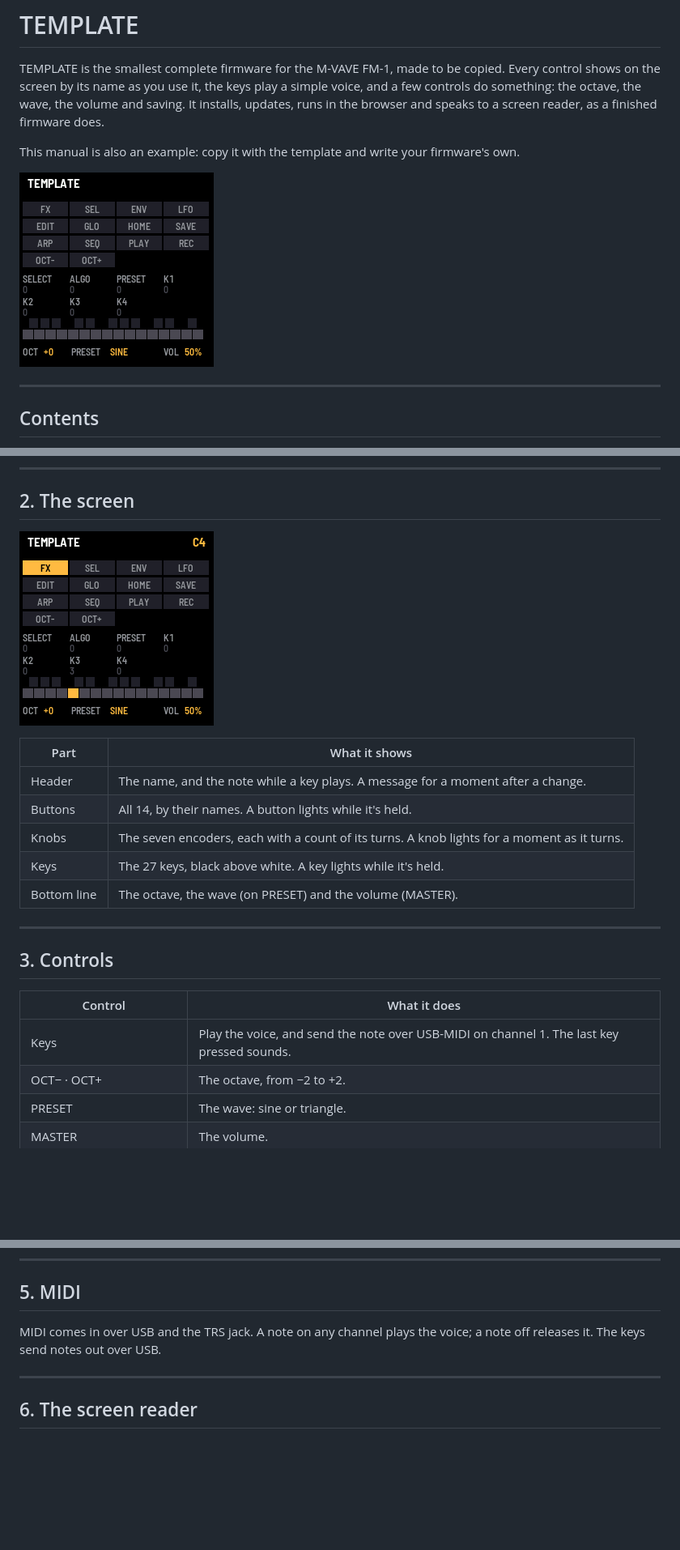
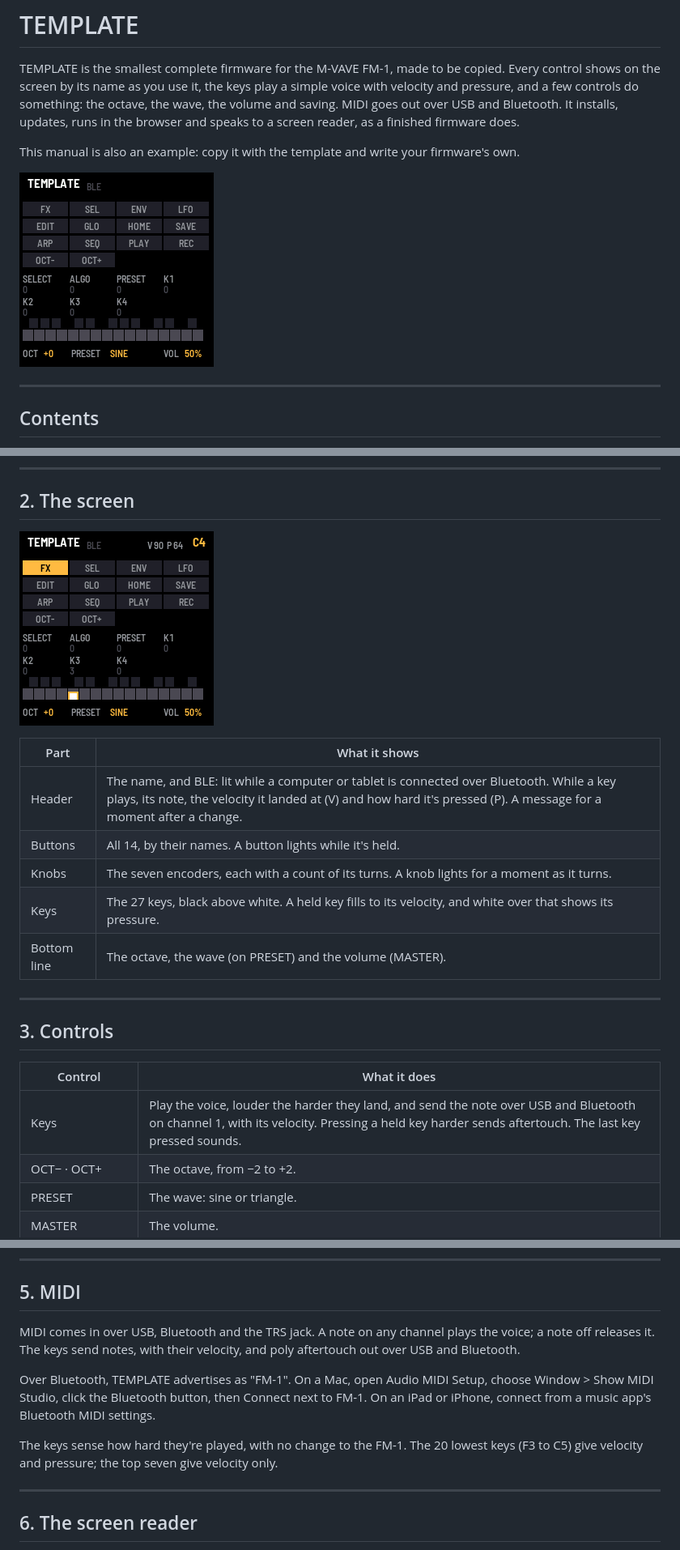
Before and after one commit to RahelPuest/fm1-base, a Markdown page: template/docs/MANUAL.md, 3 parts joined by grey strips. Shown at 81% size. Drawn GitHub-style; pictures changed too: template/docs/img/screen-playing.png, template/docs/img/screen-ready.png; blank space fills up the shorter version.

```diff
--- a/template/docs/MANUAL.md
+++ b/template/docs/MANUAL.md
@@ -1,8 +1,8 @@
 # TEMPLATE
 
 TEMPLATE is the smallest complete firmware for the M-VAVE FM-1, made to be copied. Every control shows on the
-screen by its name as you use it, the keys play a simple voice, and a few controls do something: the octave, the
-wave, the volume and saving. It installs, updates, runs in the browser and speaks to a screen reader, as a finished
+screen by its name as you use it, the keys play a simple voice with velocity and pressure, and a few controls do
+something: the octave, the wave, the volume and saving. MIDI goes out over USB and Bluetooth. It installs, updates, runs in the browser and speaks to a screen reader, as a finished
 firmware does.
 
 This manual is also an example: copy it with the template and write your firmware's own.
@@ -44,10 +44,10 @@ doesn't start can be recovered too. For details, see felucca-bsp's `tools/fm1_re
 
 | Part | What it shows |
 | --- | --- |
-| Header | The name, and the note while a key plays. A message for a moment after a change. |
+| Header | The name, and BLE: lit while a computer or tablet is connected over Bluetooth. While a key plays, its note, the velocity it landed at (V) and how hard it's pressed (P). A message for a moment after a change. |
 | Buttons | All 14, by their names. A button lights while it's held. |
 | Knobs | The seven encoders, each with a count of its turns. A knob lights for a moment as it turns. |
-| Keys | The 27 keys, black above white. A key lights while it's held. |
+| Keys | The 27 keys, black above white. A held key fills to its velocity, and white over that shows its pressure. |
 | Bottom line | The octave, the wave (on PRESET) and the volume (MASTER). |
 
 ---
@@ -56,7 +56,7 @@ doesn't start can be recovered too. For details, see felucca-bsp's `tools/fm1_re
 
 | Control | What it does |
 | --- | --- |
-| Keys | Play the voice, and send the note over USB-MIDI on channel 1. The last key pressed sounds. |
+| Keys | Play the voice, louder the harder they land, and send the note over USB and Bluetooth on channel 1, with its velocity. Pressing a held key harder sends aftertouch. The last key pressed sounds. |
 | OCT− · OCT+ | The octave, from −2 to +2. |
 | PRESET | The wave: sine or triangle. |
 | MASTER | The volume. |
@@ -76,8 +76,15 @@ there are changes to save.
 
 ## 5. MIDI
 
-MIDI comes in over USB and the TRS jack. A note on any channel plays the voice; a note off releases it. The keys
-send notes out over USB.
+MIDI comes in over USB, Bluetooth and the TRS jack. A note on any channel plays the voice; a note off releases it.
+The keys send notes, with their velocity, and poly aftertouch out over USB and Bluetooth.
+
+Over Bluetooth, TEMPLATE advertises as "FM-1". On a Mac, open Audio MIDI Setup, choose Window > Show MIDI Studio,
+click the Bluetooth button, then Connect next to FM-1. On an iPad or iPhone, connect from a music app's Bluetooth
+MIDI settings.
+
+The keys sense how hard they're played, with no change to the FM-1. The 20 lowest keys
+(F3 to C5) give velocity and pressure; the top seven give velocity only.
 
 ---
 
```
Also changed, not shown: other parts of template/docs/MANUAL.md (+1 -1 lines), template/site/landing.md (+3 -2 lines), template/docs/img/screen-settings.png, 5 other files.
